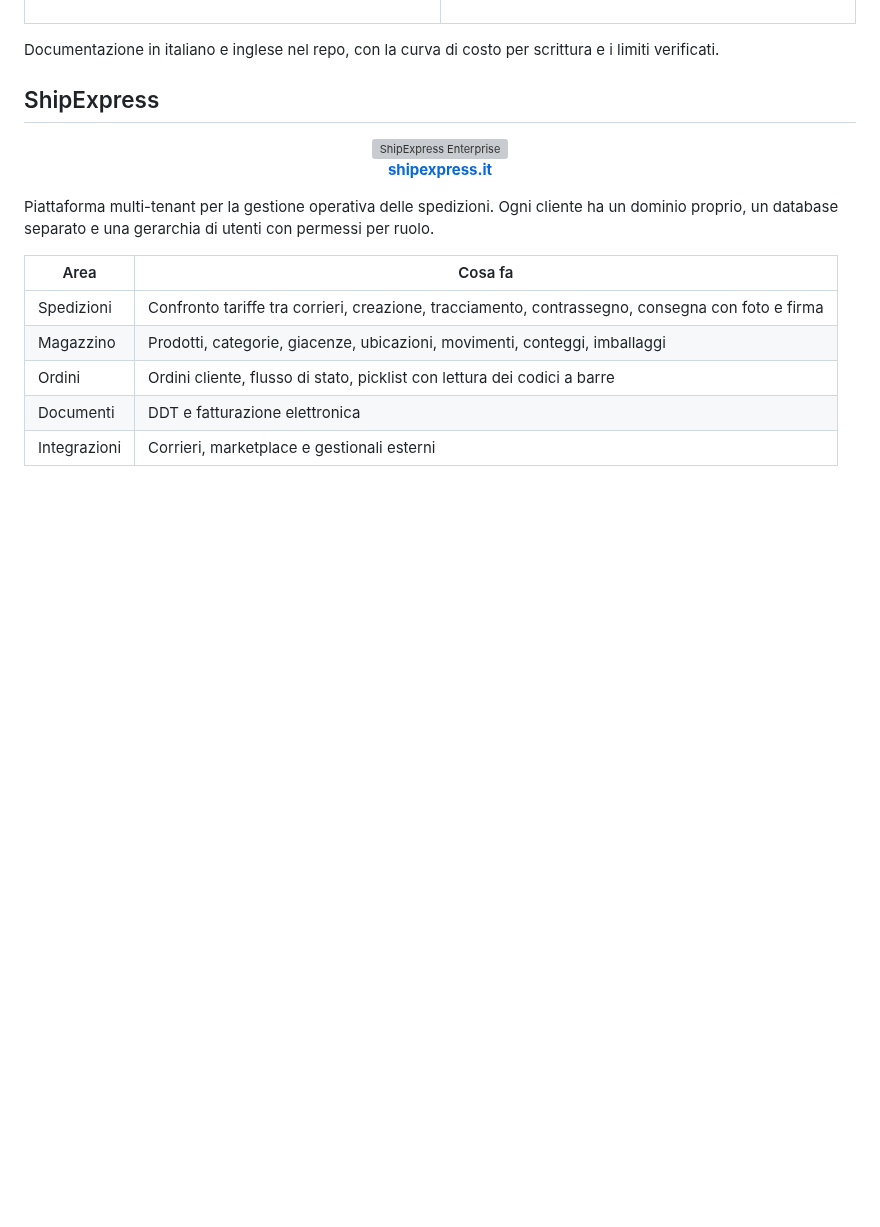
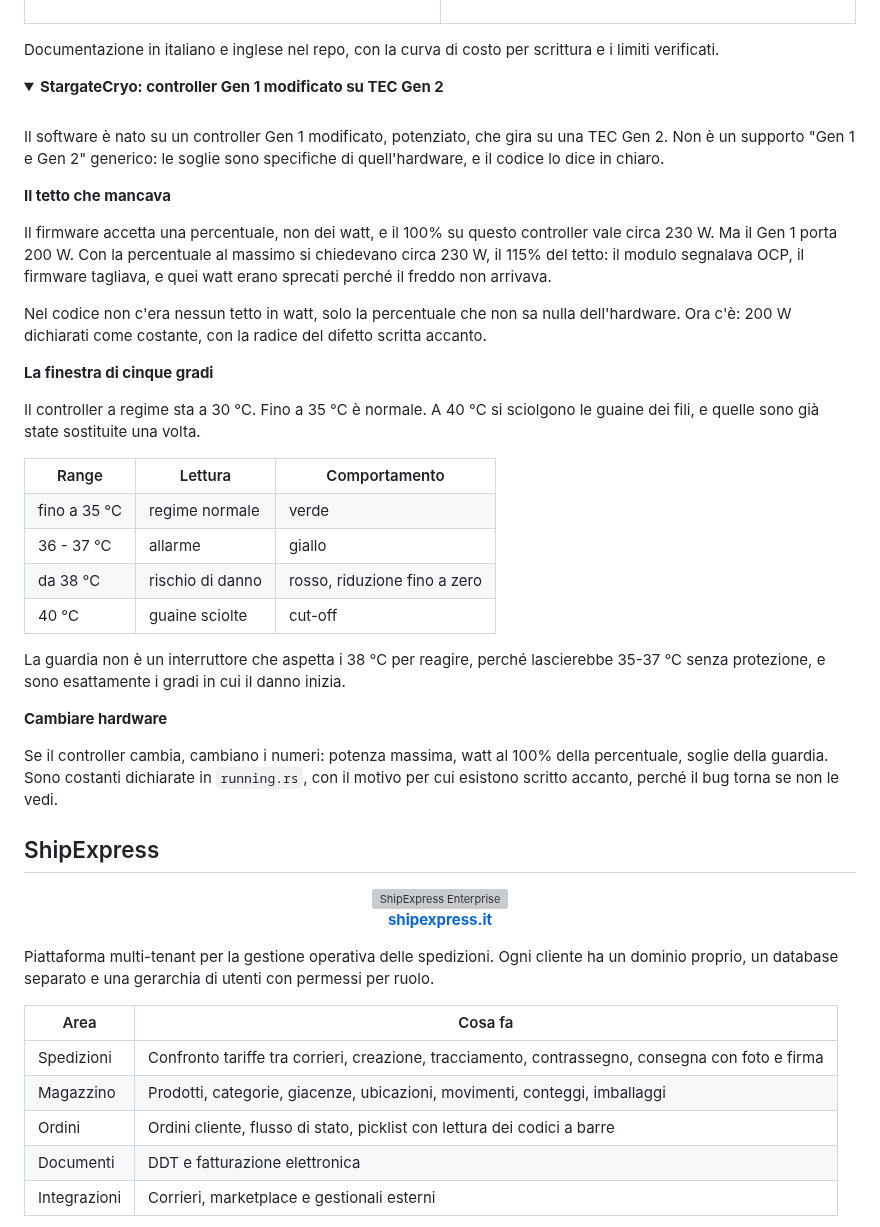
Before and after one commit to StargateLabs/StargateLabs, a Markdown page: README.md, the part around the change. GitHub-like rendering; folded sections open; blank space fills up the shorter version; grey boxes are pictures that could not be loaded.

Commit message:
StargateCryo: supporto CPU, controller Gen 1 modificato su TEC Gen 2, tetto in watt

```diff
--- a/README.md
+++ b/README.md
@@ -117,6 +117,52 @@ scrittura e i limiti verificati.
 
 </details>
 
+<details>
+<summary><b>StargateCryo: controller Gen 1 modificato su TEC Gen 2</b></summary>
+<br>
+
+Il software è nato su un controller Gen 1 modificato, potenziato, che gira su
+una TEC Gen 2. Non è un supporto "Gen 1 e Gen 2" generico: le soglie sono
+specifiche di quell'hardware, e il codice lo dice in chiaro.
+
+<p align="left">
+
+<b>Il tetto che mancava</b>
+
+Il firmware accetta una percentuale, non dei watt, e il 100% su questo
+controller vale circa 230 W. Ma il Gen 1 porta 200 W. Con la percentuale al
+massimo si chiedevano circa 230 W, il 115% del tetto: il modulo segnalava OCP,
+il firmware tagliava, e quei watt erano sprecati perché il freddo non arrivava.
+
+Nel codice non c'era nessun tetto in watt, solo la percentuale che non sa
+nulla dell'hardware. Ora c'è: 200 W dichiarati come costante, con la radice del
+difetto scritta accanto.
+
+<b>La finestra di cinque gradi</b>
+
+Il controller a regime sta a 30 °C. Fino a 35 °C è normale. A 40 °C si sciolgono
+le guaine dei fili, e quelle sono già state sostituite una volta.
+
+<table>
+<tr><th>Range</th><th>Lettura</th><th>Comportamento</th></tr>
+<tr><td>fino a 35 °C</td><td>regime normale</td><td>verde</td></tr>
+<tr><td>36 - 37 °C</td><td>allarme</td><td>giallo</td></tr>
+<tr><td>da 38 °C</td><td>rischio di danno</td><td>rosso, riduzione fino a zero</td></tr>
+<tr><td>40 °C</td><td>guaine sciolte</td><td>cut-off</td></tr>
+</table>
+
+La guardia non è un interruttore che aspetta i 38 °C per reagire, perché
+lascierebbe 35-37 °C senza protezione, e sono esattamente i gradi in cui il
+danno inizia.
+
+<b>Cambiare hardware</b>
+
+Se il controller cambia, cambiano i numeri: potenza massima, watt al 100% della
+percentuale, soglie della guardia. Sono costanti dichiarate in `running.rs`, con
+il motivo per cui esistono scritto accanto, perché il bug torna se non le vedi.
+
+</details>
+
 ## ShipExpress
 
 <p align="center">
```
